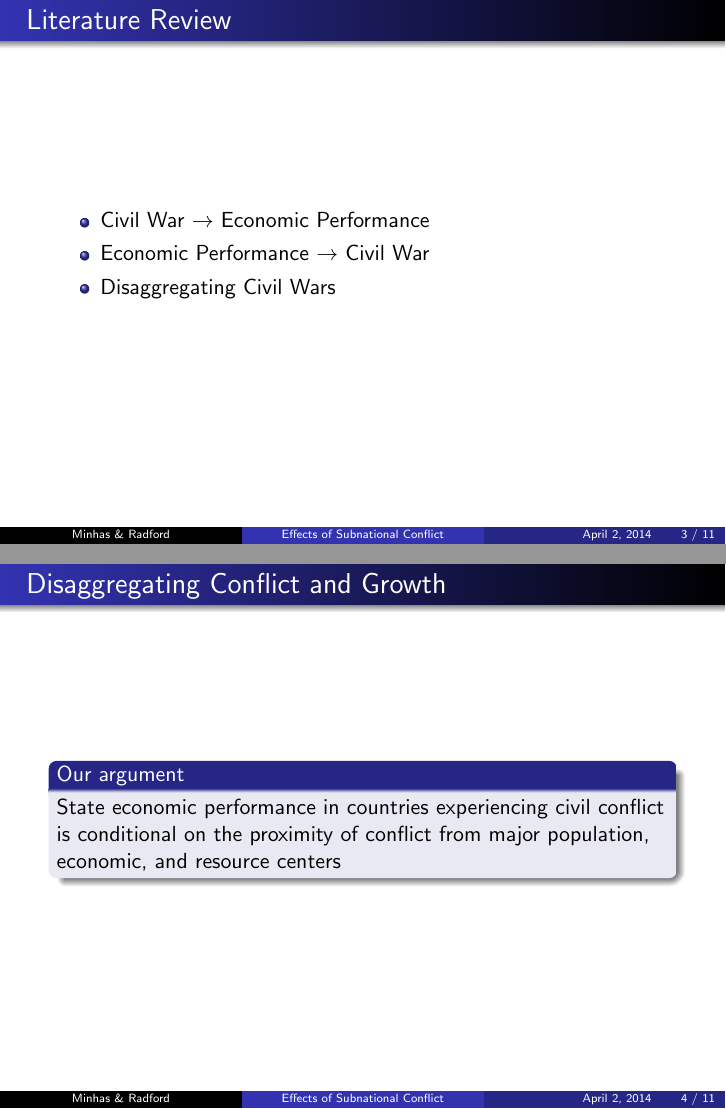
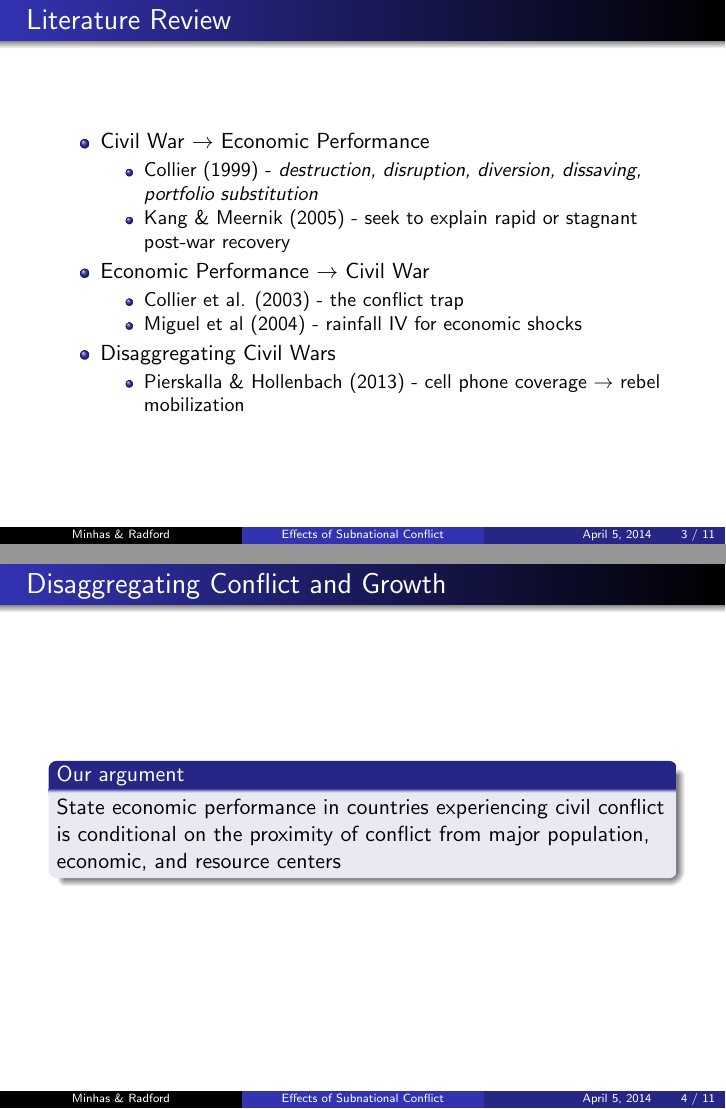
Before and after one commit to hermes829/Rhodium, LaTeX slides (LaTeX/MPSA_14.tex, which reads LaTeX/PreezeText.tex): pages 3 and 4 of 11, joined at a grey line. The pictures show the PDF file LaTeX/MPSA_14.pdf that the author committed with the source.

Commit message:
MPSA presentation update

```diff
--- a/LaTeX/PreezeText.tex
+++ b/LaTeX/PreezeText.tex
@@ -26,8 +26,19 @@ High variation in economic performance between countries in the midst of interna
 
 \begin{itemize}
 	\item Civil War $\rightarrow$ Economic Performance
+	\begin{itemize}
+	\item Collier (1999) - \emph{destruction, disruption, diversion, dissaving, portfolio substitution}
+	\item Kang \& Meernik (2005) - seek to explain rapid or stagnant post-war recovery
+	\end{itemize}
 	\item Economic Performance $\rightarrow$ Civil War
+	\begin{itemize}
+	\item Collier et al. (2003) - the conflict trap
+	\item Miguel et al (2004) - rainfall IV for economic shocks
+	\end{itemize}
 	\item Disaggregating Civil Wars
+	\begin{itemize}
+	\item Pierskalla \& Hollenbach (2013) - cell phone coverage $\rightarrow$ rebel mobilization
+	\end{itemize}
 \end{itemize}
 
 \end{frame}
```
Also changed, not shown: LaTeX/MPSA_14.tex (+1 -1 lines), LaTeX/MPSA_14.pdf, 2 other files.
